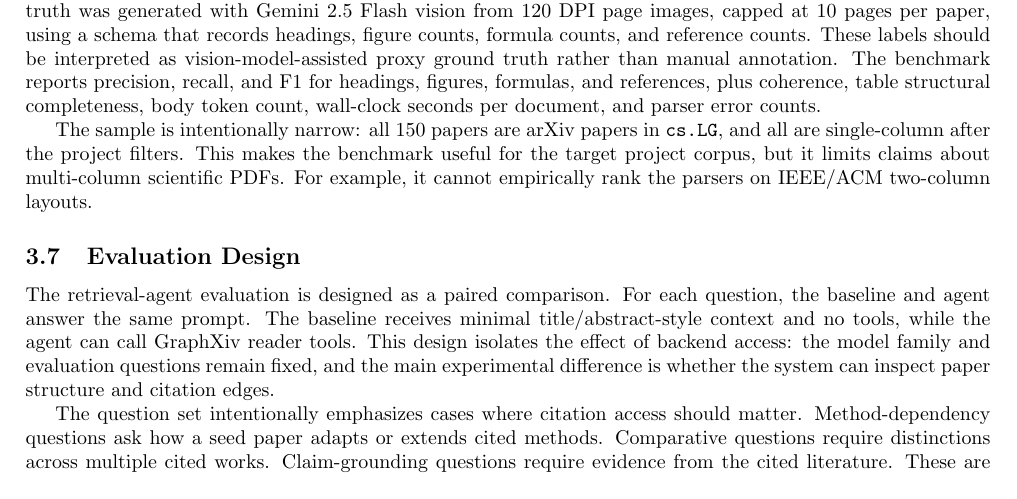
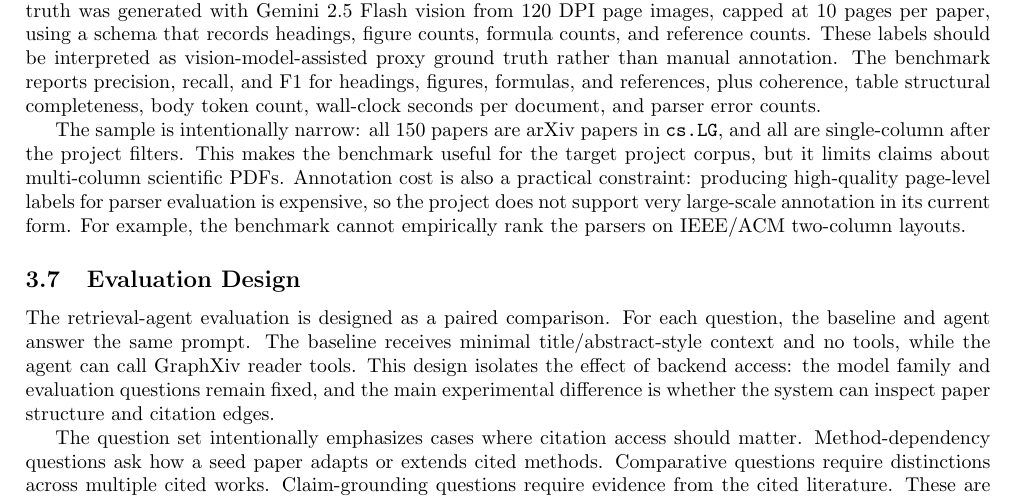
Before and after one commit to cui1104/GraphXiv, a LaTeX paper (report/graphxiv_report.tex): part of page 5 of 10, cut so that both start at the same text. Compiled offline with pdfLaTeX.

Commit message:
Clarify benchmark annotation scope

```diff
--- a/report/graphxiv_report.tex
+++ b/report/graphxiv_report.tex
@@ -171,7 +171,7 @@ This design reflects a practical observation from the benchmark. GROBID is very
 
 The parsing benchmark contains 900 rows: 150 deep-learning papers across six parser conditions. Ground truth was generated with Gemini 2.5 Flash vision from 120 DPI page images, capped at 10 pages per paper, using a schema that records headings, figure counts, formula counts, and reference counts. These labels should be interpreted as vision-model-assisted proxy ground truth rather than manual annotation. The benchmark reports precision, recall, and F1 for headings, figures, formulas, and references, plus coherence, table structural completeness, body token count, wall-clock seconds per document, and parser error counts.
 
-The sample is intentionally narrow: all 150 papers are arXiv papers in \texttt{cs.LG}, and all are single-column after the project filters. This makes the benchmark useful for the target project corpus, but it limits claims about multi-column scientific PDFs. For example, it cannot empirically rank the parsers on IEEE/ACM two-column layouts.
+The sample is intentionally narrow: all 150 papers are arXiv papers in \texttt{cs.LG}, and all are single-column after the project filters. This makes the benchmark useful for the target project corpus, but it limits claims about multi-column scientific PDFs. Annotation cost is also a practical constraint: producing high-quality page-level labels for parser evaluation is expensive, so the project does not support very large-scale annotation in its current form. For example, the benchmark cannot empirically rank the parsers on IEEE/ACM two-column layouts.
 
 \subsection{Evaluation Design}
 
```
